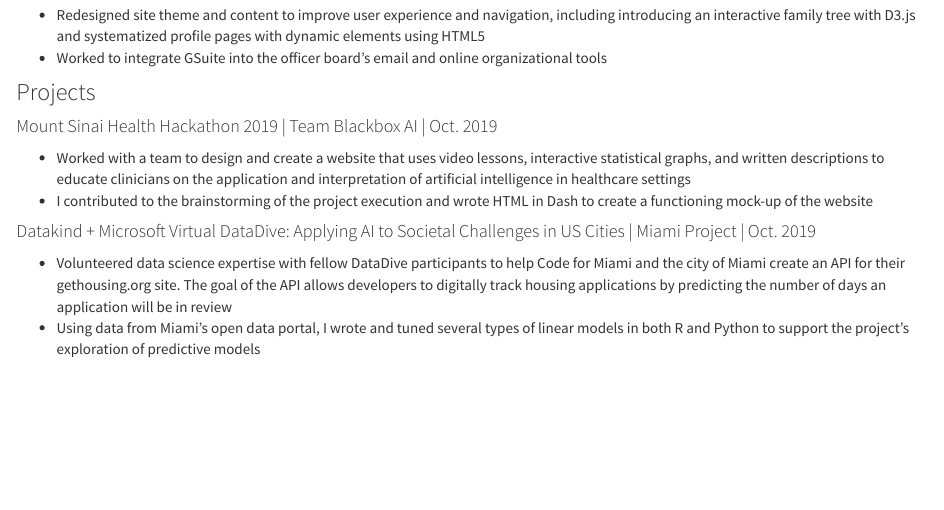
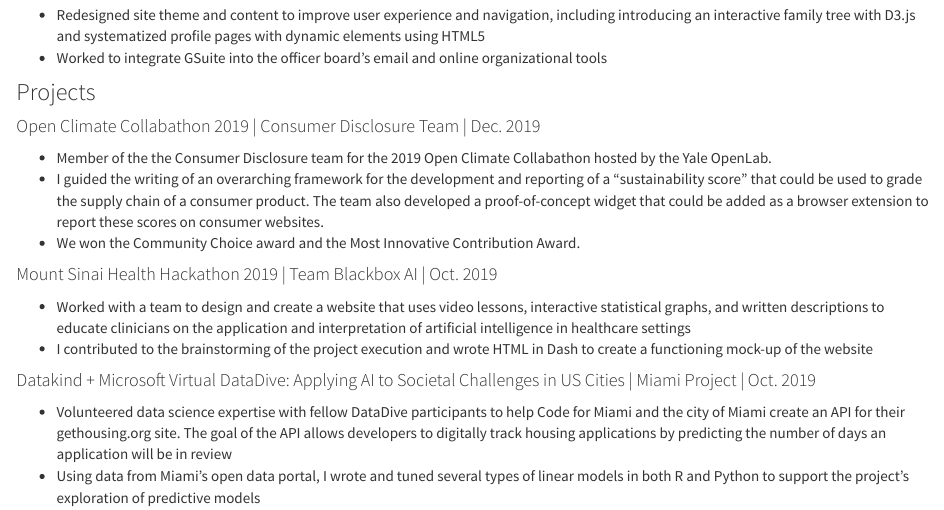
Before and after one commit to bryce-wong/bryce-wong.github.io, an R Markdown document (CV.Rmd): the page in a window 1100 px wide, from 1320 px down. Rendered offline with R 4.5, knitr and Pandoc, with nearby package versions.

Commit message:
Added collabathon to the CV page

```diff
--- a/CV.Rmd
+++ b/CV.Rmd
@@ -57,6 +57,10 @@ title: "CV"
 
 ### Projects
 
+#### Open Climate Collabathon 2019 | Consumer Disclosure Team | Dec. 2019
+* Member of the the Consumer Disclosure team for the 2019 Open Climate Collabathon hosted by the Yale OpenLab.
+* I guided the writing of an overarching framework for the development and reporting of a "sustainability score" that could be used to grade the supply chain of a consumer product. The team also developed a proof-of-concept widget that could be added as a browser extension to report these scores on consumer websites.
+* We won the Community Choice award and the Most Innovative Contribution Award.
 
 #### Mount Sinai Health Hackathon 2019 | Team Blackbox AI | Oct. 2019
 * Worked with a team to design and create a website that uses video lessons, interactive statistical graphs, and written descriptions to educate clinicians on the application and interpretation of artificial intelligence in healthcare settings
```
Also changed, not shown: CV.html, code.html, dashboard_template.html.
